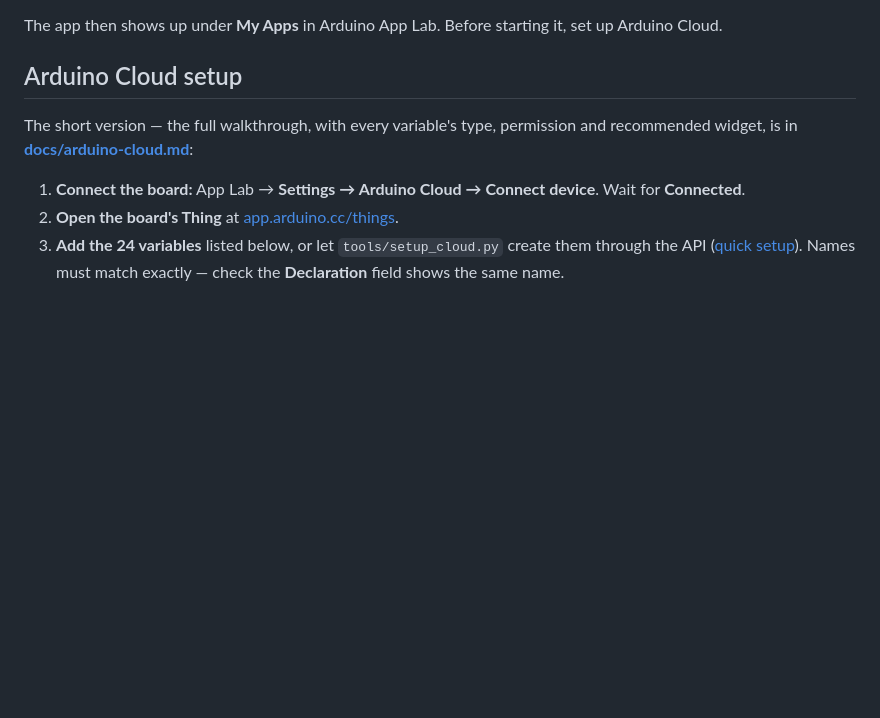
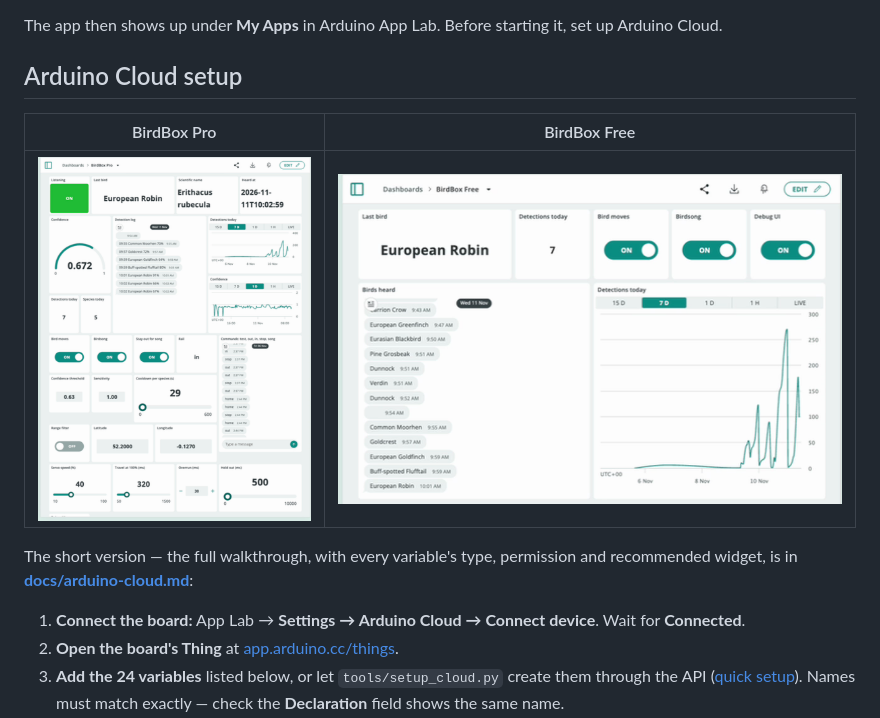
Before and after one commit to jimbruges/birdbox, a Markdown page: README.md, the part around the change. GitHub-like rendering; pictures changed too: docs/images/dashboard-free-desktop.png (added), docs/images/dashboard-pro-desktop.png (added); blank space fills up the shorter version.

```diff
--- a/README.md
+++ b/README.md
@@ -127,6 +127,10 @@ The app then shows up under **My Apps** in Arduino App Lab. Before starting it,
 set up Arduino Cloud.
 
 ## Arduino Cloud setup
+
+| BirdBox Pro | BirdBox Free |
+|---|---|
+| ![BirdBox Pro dashboard: listening status, last bird, confidence gauge, detection log, charts, switches and calibration sliders](docs/images/dashboard-pro-desktop.png) | ![BirdBox Free dashboard: last bird, detections today, three switches, a list of birds heard and a detections chart](docs/images/dashboard-free-desktop.png) |
 
 The short version — the full walkthrough, with every variable's type, permission
 and recommended widget, is in **[docs/arduino-cloud.md](docs/arduino-cloud.md)**:
```
Also changed, not shown: docs/arduino-cloud.md (+17 -0 lines), docs/project-hub.md (+8 -1 lines), docs/images/dashboard-free-phone.png (added), docs/images/dashboard-free-toggle.gif (added), docs/images/dashboard-pro-phone.png (added), 3 other files.
